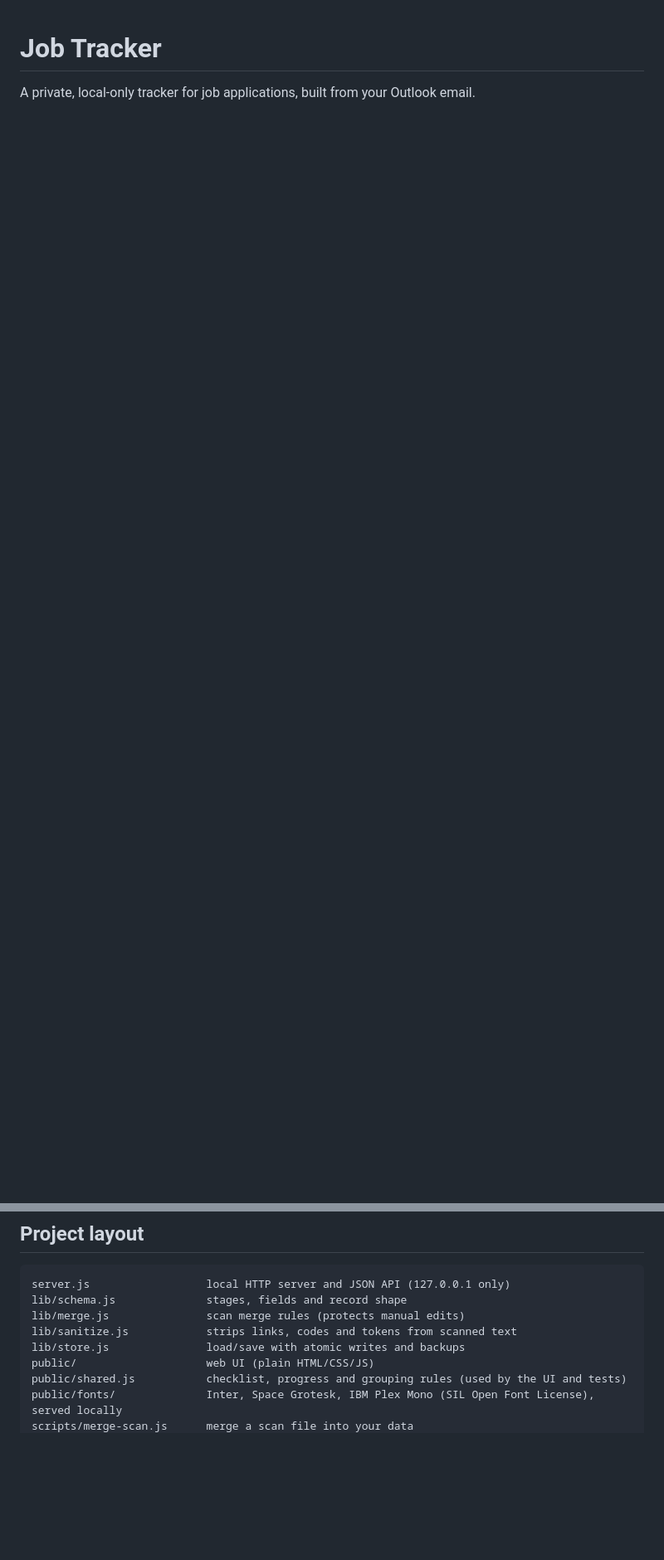
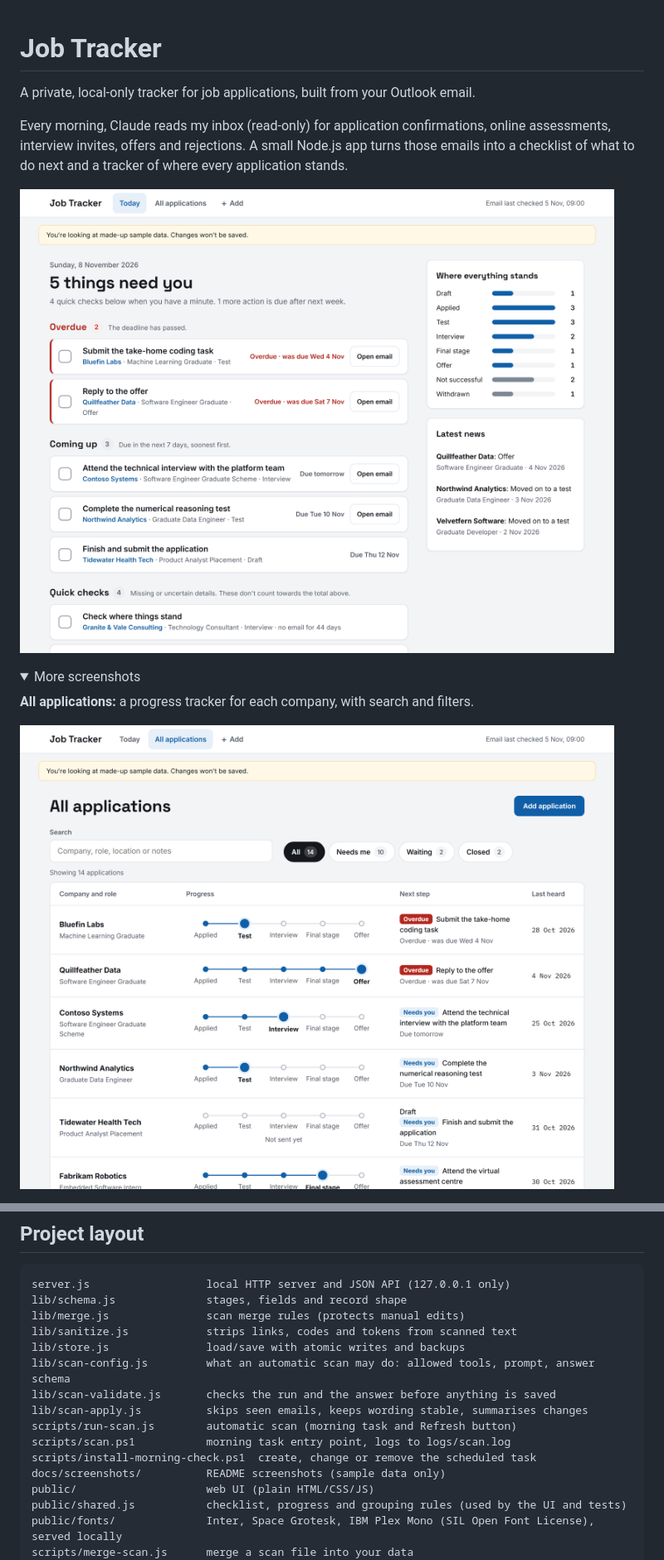
Before and after one commit to adamazmy/job-tracker, a Markdown page: README.md, 2 parts joined by grey strips. Shown at 83% size. GitHub-like rendering; pictures changed too: docs/screenshots/all-applications.png (added), docs/screenshots/today.png (added); folded sections open; blank space fills up the shorter version.

```diff
--- a/README.md
+++ b/README.md
@@ -1,3 +1,17 @@
 # Job Tracker
 
 A private, local-only tracker for job applications, built from your Outlook email.
+
+Every morning, Claude reads my inbox (read-only) for application confirmations, online
+assessments, interview invites, offers and rejections. A small Node.js app turns those emails
+into a checklist of what to do next and a tracker of where every application stands.
+
+![Today page: overdue and upcoming actions, with a summary of where every application stands](docs/screenshots/today.png)
+
+<details>
+<summary>More screenshots</summary>
+
+**All applications:** a progress tracker for each company, with search and filters.
+
+![All applications page with a five-step progress tracker per application](docs/screenshots/all-applications.png)
+
@@ -123,6 +190,13 @@ lib/schema.js              stages, fields and record shape
 lib/merge.js               scan merge rules (protects manual edits)
 lib/sanitize.js            strips links, codes and tokens from scanned text
 lib/store.js               load/save with atomic writes and backups
+lib/scan-config.js         what an automatic scan may do: allowed tools, prompt, answer schema
+lib/scan-validate.js       checks the run and the answer before anything is saved
+lib/scan-apply.js          skips seen emails, keeps wording stable, summarises changes
+scripts/run-scan.js        automatic scan (morning task and Refresh button)
+scripts/scan.ps1           morning task entry point, logs to logs/scan.log
+scripts/install-morning-check.ps1  create, change or remove the scheduled task
+docs/screenshots/          README screenshots (sample data only)
 public/                    web UI (plain HTML/CSS/JS)
 public/shared.js           checklist, progress and grouping rules (used by the UI and tests)
 public/fonts/              Inter, Space Grotesk, IBM Plex Mono (SIL Open Font License), served locally
```
Also changed, not shown: other parts of README.md (+54 -1 lines), docs/screenshots/phone.png (added), 1 other file.
